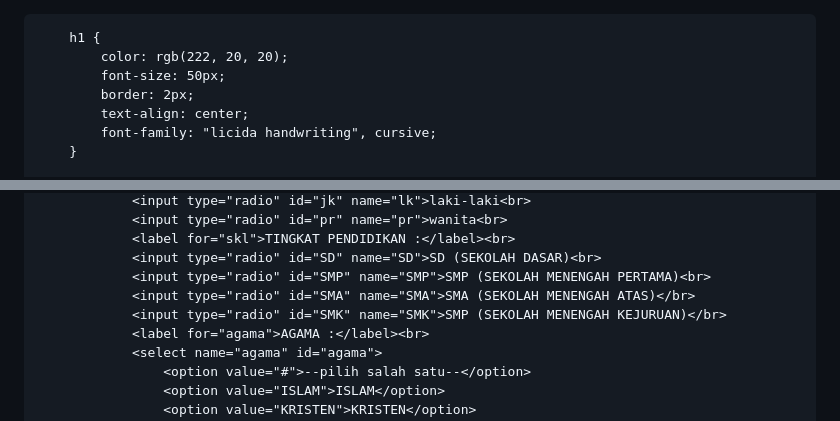
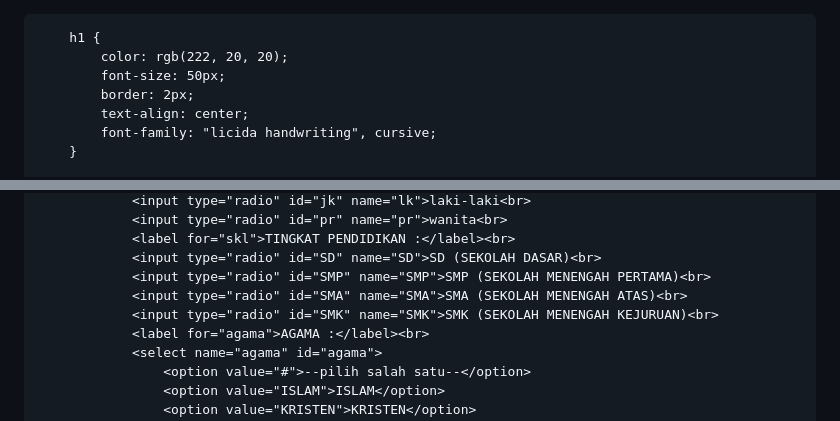
Before and after one commit to bila1103/formulir, a Markdown page: README.md, 2 parts joined by grey strips. Rendered like a GitHub page.

```diff
--- a/README.md
+++ b/README.md
@@ -1,4 +1,4 @@
-<!DOCTYPE html>
+<html>
 
 <head>
     <title>FORM JOIN</title>
@@ -98,8 +98,8 @@
                 <label for="skl">TINGKAT PENDIDIKAN :</label><br>
                 <input type="radio" id="SD" name="SD">SD (SEKOLAH DASAR)<br>
                 <input type="radio" id="SMP" name="SMP">SMP (SEKOLAH MENENGAH PERTAMA)<br>
-                <input type="radio" id="SMA" name="SMA">SMA (SEKOLAH MENENGAH ATAS)</br>
-                <input type="radio" id="SMK" name="SMK">SMP (SEKOLAH MENENGAH KEJURUAN)</br>
+                <input type="radio" id="SMA" name="SMA">SMA (SEKOLAH MENENGAH ATAS)<br>
+                <input type="radio" id="SMK" name="SMK">SMK (SEKOLAH MENENGAH KEJURUAN)<br>
                 <label for="agama">AGAMA :</label><br>
                 <select name="agama" id="agama">
                     <option value="#">--pilih salah satu--</option>
```
Also changed, not shown: other parts of README.md (+4 -8 lines).
